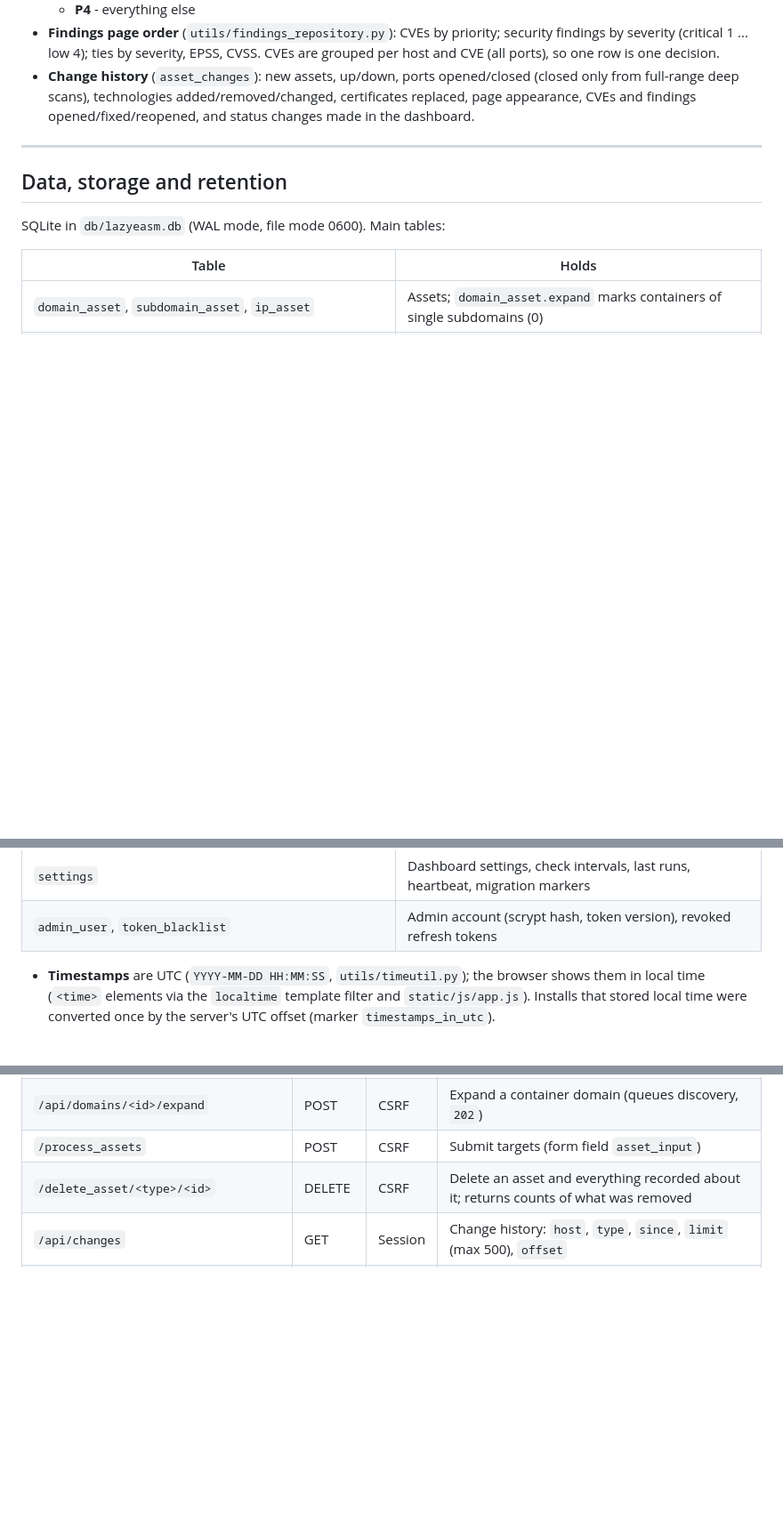
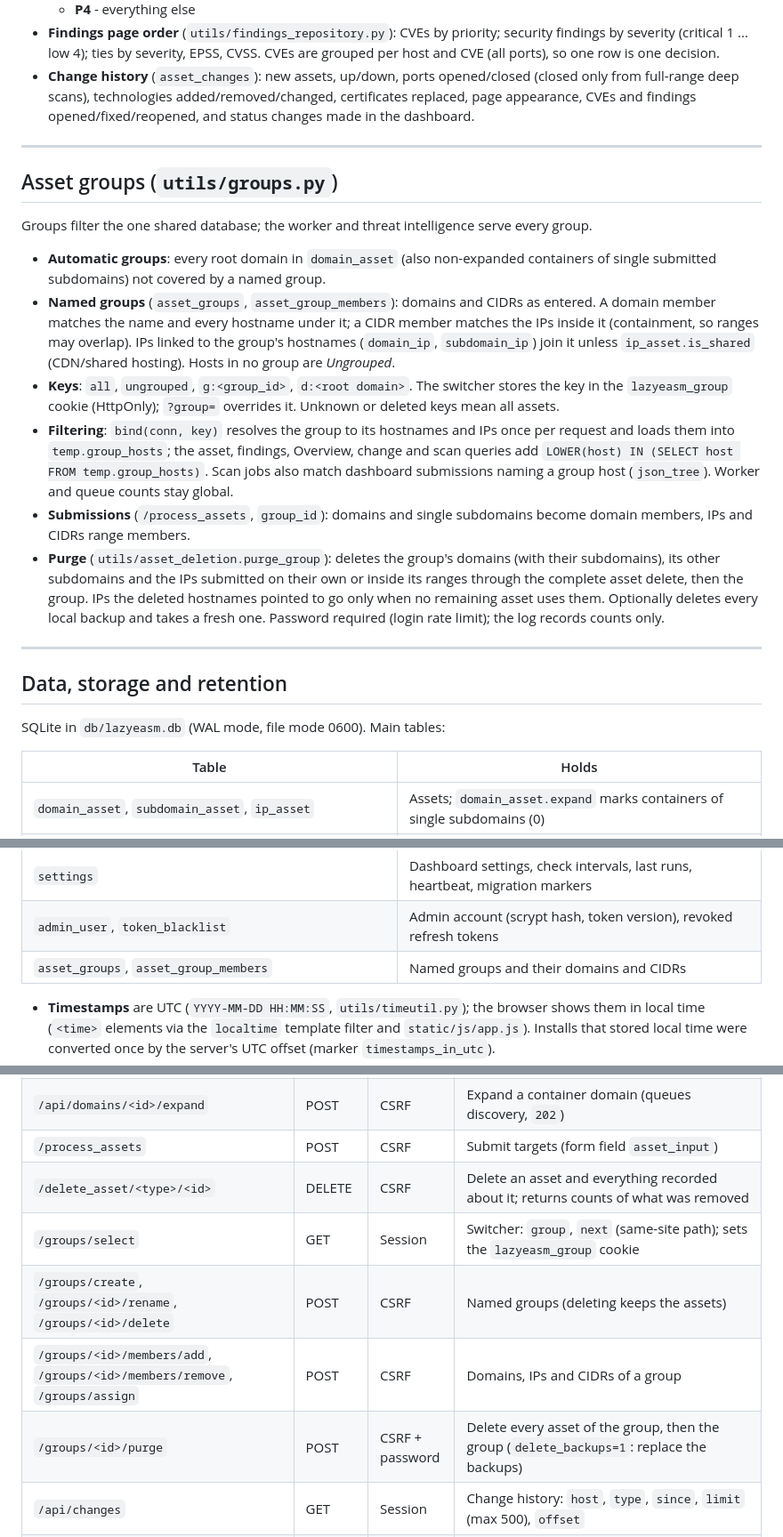
Before and after one commit to Kae-Desu/LazyEASM, a Markdown page: TECHNICAL.md, 3 parts joined by grey strips. Shown at 89% size. GitHub-like rendering; blank space fills up the shorter version.

```diff
--- a/TECHNICAL.md
+++ b/TECHNICAL.md
@@ -185,6 +185,19 @@ Intervals, the minimum CVSS and the system alerts are edited in Settings > Sched
 
 ---
 
+## Asset groups (`utils/groups.py`)
+
+Groups filter the one shared database; the worker and threat intelligence serve every group.
+
+- **Automatic groups**: every root domain in `domain_asset` (also non-expanded containers of single submitted subdomains) not covered by a named group.
+- **Named groups** (`asset_groups`, `asset_group_members`): domains and CIDRs as entered. A domain member matches the name and every hostname under it; a CIDR member matches the IPs inside it (containment, so ranges may overlap). IPs linked to the group's hostnames (`domain_ip`, `subdomain_ip`) join it unless `ip_asset.is_shared` (CDN/shared hosting). Hosts in no group are *Ungrouped*.
+- **Keys**: `all`, `ungrouped`, `g:<group_id>`, `d:<root domain>`. The switcher stores the key in the `lazyeasm_group` cookie (HttpOnly); `?group=` overrides it. Unknown or deleted keys mean all assets.
+- **Filtering**: `bind(conn, key)` resolves the group to its hostnames and IPs once per request and loads them into `temp.group_hosts`; the asset, findings, Overview, change and scan queries add `LOWER(host) IN (SELECT host FROM temp.group_hosts)`. Scan jobs also match dashboard submissions naming a group host (`json_tree`). Worker and queue counts stay global.
+- **Submissions** (`/process_assets`, `group_id`): domains and single subdomains become domain members, IPs and CIDRs range members.
+- **Purge** (`utils/asset_deletion.purge_group`): deletes the group's domains (with their subdomains), its other subdomains and the IPs submitted on their own or inside its ranges through the complete asset delete, then the group. IPs the deleted hostnames pointed to go only when no remaining asset uses them. Optionally deletes every local backup and takes a fresh one. Password required (login rate limit); the log records counts only.
+
+---
+
 ## Data, storage and retention
 
 SQLite in `db/lazyeasm.db` (WAL mode, file mode 0600). Main tables:
@@ -203,6 +216,7 @@ SQLite in `db/lazyeasm.db` (WAL mode, file mode 0600). Main tables:
 | `scan_queue`, `scan_history`, `scan_progress`, `phase_status`, `scan_hints` | Jobs and scan bookkeeping |
 | `settings` | Dashboard settings, check intervals, last runs, heartbeat, migration markers |
 | `admin_user`, `token_blacklist` | Admin account (scrypt hash, token version), revoked refresh tokens |
+| `asset_groups`, `asset_group_members` | Named groups and their domains and CIDRs |
 
 - **Timestamps** are UTC (`YYYY-MM-DD HH:MM:SS`, `utils/timeutil.py`); the browser shows them in local time (`<time>` elements via the `localtime` template filter and `static/js/app.js`). Installs that stored local time were converted once by the server's UTC offset (marker `timestamps_in_utc`).
 - **Retention**: change history 365 days; finished queue items 90 days; screenshots 5 per service; replaced certificates expired more than 90 days; backups per [Backups](#backups-internals); expired blacklisted tokens are removed as new ones are added.
@@ -335,6 +350,10 @@ All routes need a logged-in session (JWT cookie) unless noted. "CSRF" routes als
 | `/api/domains/<id>/expand` | POST | CSRF | Expand a container domain (queues discovery, `202`) |
 | `/process_assets` | POST | CSRF | Submit targets (form field `asset_input`) |
 | `/delete_asset/<type>/<id>` | DELETE | CSRF | Delete an asset and everything recorded about it; returns counts of what was removed |
+| `/groups/select` | GET | Session | Switcher: `group`, `next` (same-site path); sets the `lazyeasm_group` cookie |
+| `/groups/create`, `/groups/<id>/rename`, `/groups/<id>/delete` | POST | CSRF | Named groups (deleting keeps the assets) |
+| `/groups/<id>/members/add`, `/groups/<id>/members/remove`, `/groups/assign` | POST | CSRF | Domains, IPs and CIDRs of a group |
+| `/groups/<id>/purge` | POST | CSRF + password | Delete every asset of the group, then the group (`delete_backups=1`: replace the backups) |
 | `/api/changes` | GET | Session | Change history: `host`, `type`, `since`, `limit` (max 500), `offset` |
 | `/api/export/<assets\|findings>.<csv\|json>` | GET | Session | Export; findings accept `status`. CSV cells starting with a formula character are neutralized |
 | `/screenshots/<id>/<full\|thumb>` | GET | Session | Screenshot image |
```
Also changed, not shown: other parts of TECHNICAL.md (+1 -0 lines), CHANGELOG.md (+7 -2 lines), README.md (+6 -1 lines).
